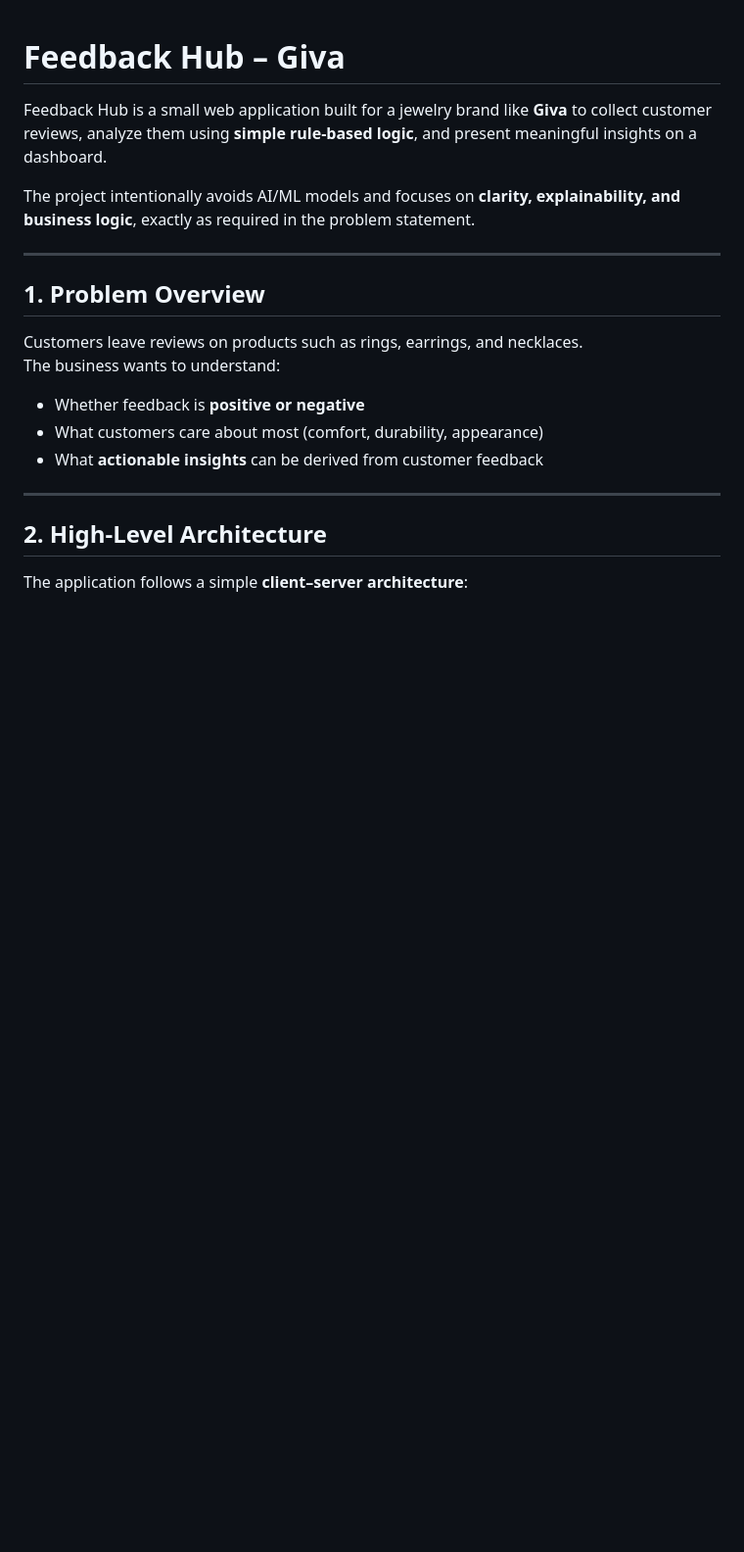
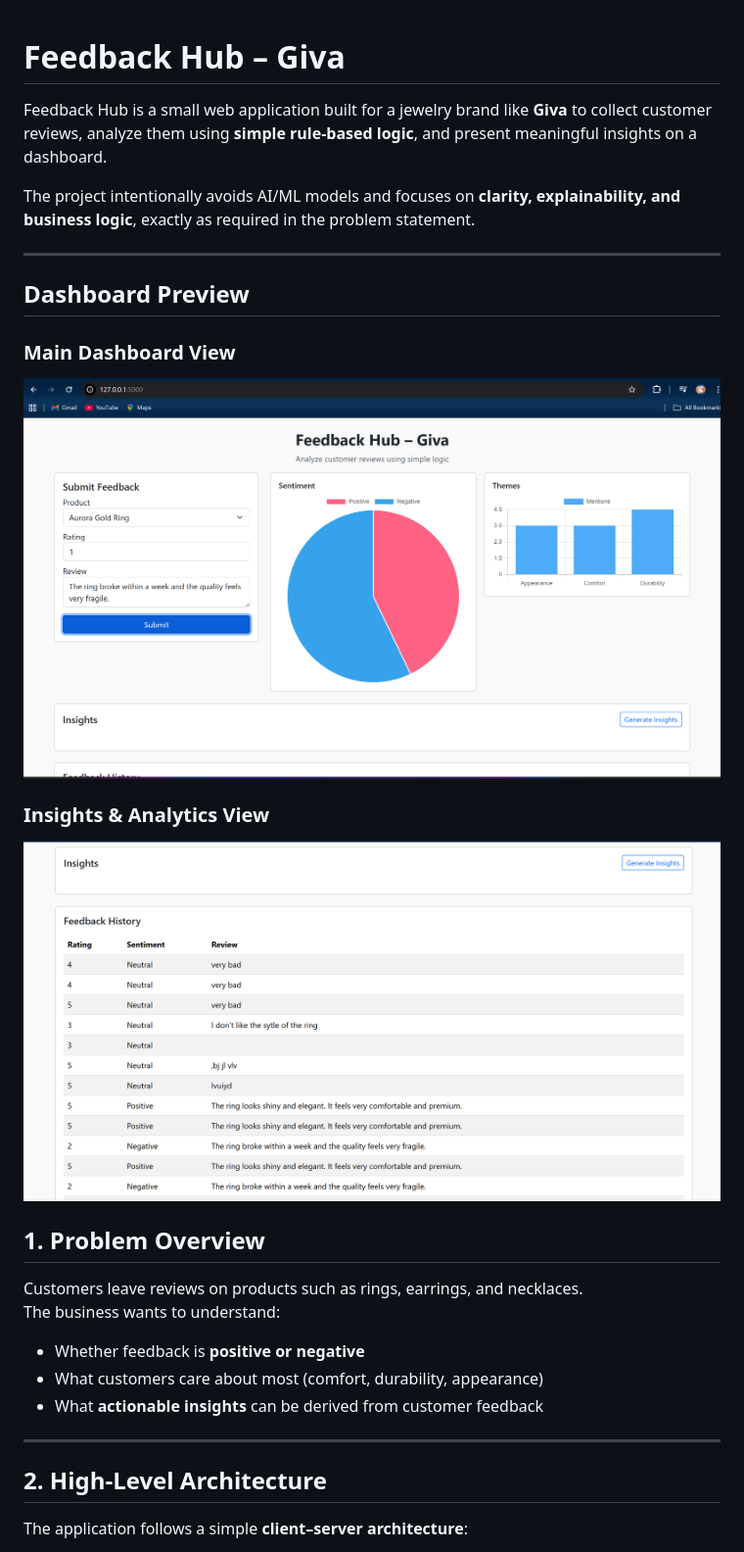
Before and after one commit to Glenap/feedback_hub_giva, a Markdown page: README.md, the part around the change. Shown at 98% size. Drawn GitHub-style; blank space fills up the shorter version.

Commit message:
Add dashboard screenshots to README

```diff
--- a/README.md
+++ b/README.md
@@ -5,6 +5,13 @@ Feedback Hub is a small web application built for a jewelry brand like **Giva**
 The project intentionally avoids AI/ML models and focuses on **clarity, explainability, and business logic**, exactly as required in the problem statement.
 
 ---
+## Dashboard Preview
+
+### Main Dashboard View
+![Dashboard View 1](screenshots/Dashboard1.png)
+
+### Insights & Analytics View
+![Dashboard View 2](screenshots/Dashboard2.png)
 
 ## 1. Problem Overview
 
```
